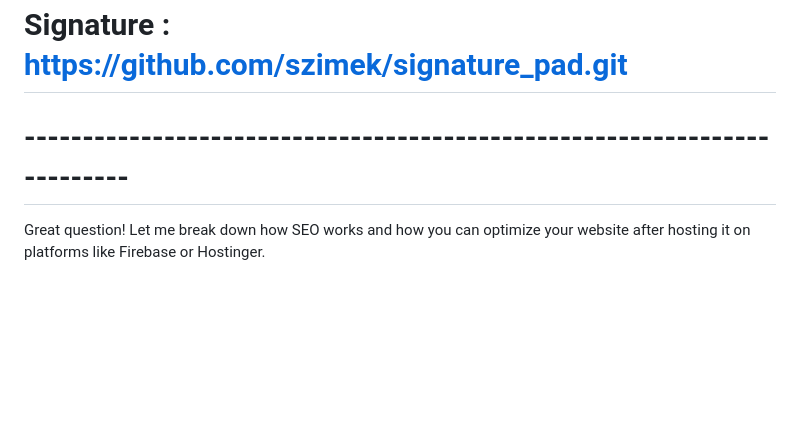
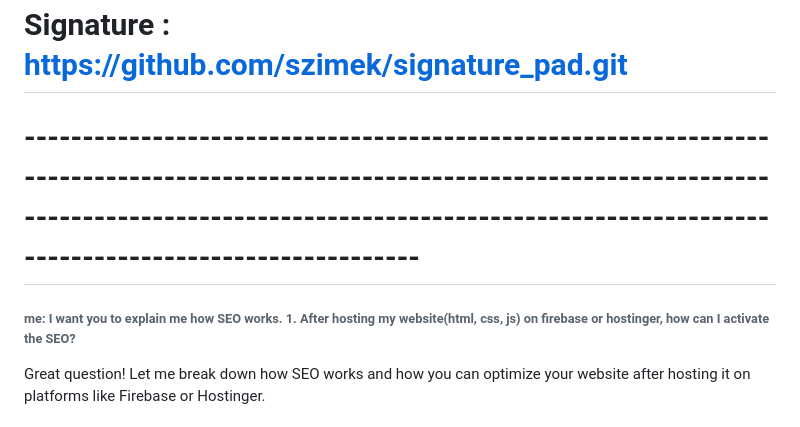
Before and after one commit to stage250/Ubuntu-course, a Markdown page: README.md, the part around the change. Rendered like a GitHub page; blank space fills up the shorter version.

```diff
--- a/README.md
+++ b/README.md
@@ -16,7 +16,10 @@
 # Rémi github : https://github.com/Lakpoh/WaveSync
 # Signature : https://github.com/szimek/signature_pad.git
 
-# -------------------------------------------------------------------------
+# ----------------------------------------------------------------------------------------------------------------------------------------------------------------------------------------------------------------------------------
+
+###### me: I want you to explain me how SEO works. 1. After hosting my website(html, css, js) on firebase or hostinger, how can I activate the SEO?
+
 Great question! Let me break down how SEO works and how you can optimize your website after hosting it on platforms like Firebase or Hostinger.
 
 ### 1. **SEO Overview**:
```
